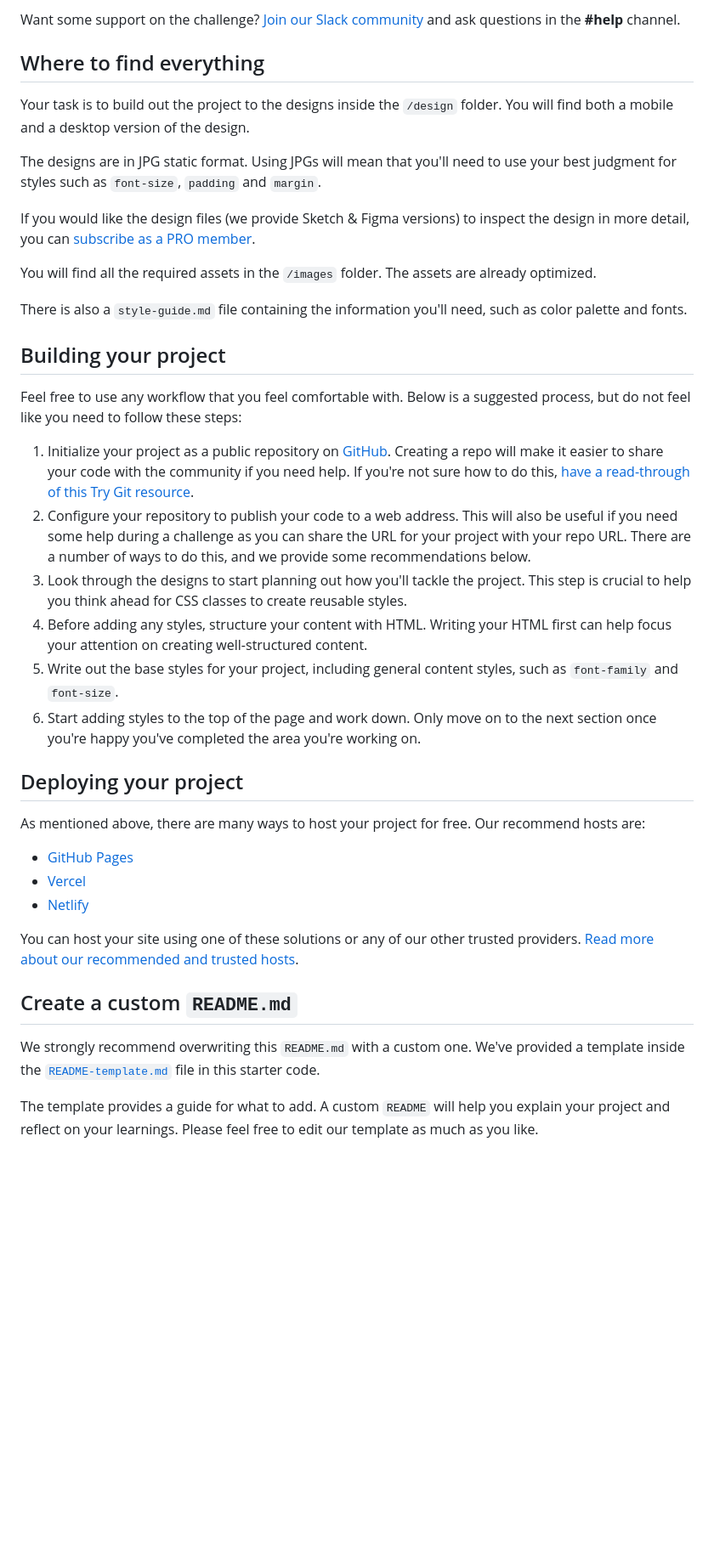
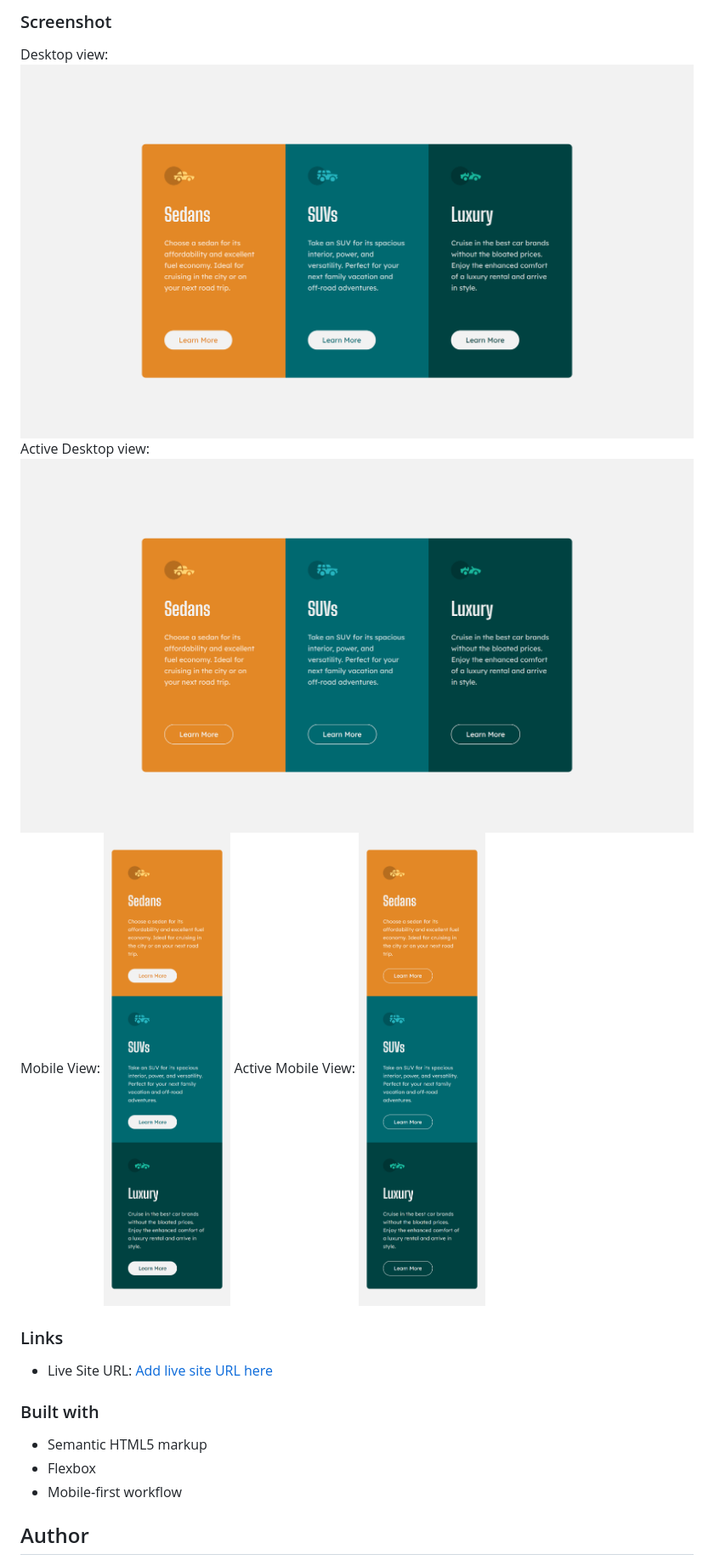
Before and after one commit to ounissi-zakaria/3-column-preview-card-component, a Markdown page: README.md, the part around the change printed below. Shown: that part at 85% size. Rendered like a GitHub page; pictures changed too: screenshots/active-desktop.png (added), screenshots/active-mobile.png (added), screenshots/desktop.png (added); blank space fills up the shorter version.

```diff
--- a/README.md
+++ b/README.md
@@ -23,42 +22,23 @@ Your users should be able to:
 
-Want some support on the challenge? [Join our Slack community](https://www.frontendmentor.io/slack) and ask questions in the **#help** channel.
+### Screenshot
+Desktop view:
+<img src="./screenshots/desktop.png" alt="Desktop View" width="1440">
+Active Desktop view:
+<img src="./screenshots/active-desktop.png" alt="Desktop View with active links" width="1440">
+Mobile View:
+<img src="./screenshots/mobile.png" alt="Mobile View" width="375">
+Active Mobile View:
+<img src="./screenshots/active-mobile.png" alt="Mobile View with active links" width="375">
 
-## Where to find everything
+### Links
 
-Your task is to build out the project to the designs inside the `/design` folder. You will find both a mobile and a desktop version of the design.
+- Live Site URL: [Add live site URL here](https://your-live-site-url.com)
 
-The designs are in JPG static format. Using JPGs will mean that you'll need to use your best judgment for styles such as `font-size`, `padding` and `margin`.
+### Built with
 
-If you would like the design files (we provide Sketch & Figma versions) to inspect the design in more detail, you can [subscribe as a PRO member](https://www.frontendmentor.io/pro).
+- Semantic HTML5 markup
+- Flexbox
+- Mobile-first workflow
 
-You will find all the required assets in the `/images` folder. The assets are already optimized.
+## Author
 
-There is also a `style-guide.md` file containing the information you'll need, such as color palette and fonts.
-
-## Building your project
-
-Feel free to use any workflow that you feel comfortable with. Below is a suggested process, but do not feel like you need to follow these steps:
-
-1. Initialize your project as a public repository on [GitHub](https://github.com/). Creating a repo will make it easier to share your code with the community if you need help. If you're not sure how to do this, [have a read-through of this Try Git resource](https://try.github.io/).
-2. Configure your repository to publish your code to a web address. This will also be useful if you need some help during a challenge as you can share the URL for your project with your repo URL. There are a number of ways to do this, and we provide some recommendations below.
-3. Look through the designs to start planning out how you'll tackle the project. This step is crucial to help you think ahead for CSS classes to create reusable styles.
-4. Before adding any styles, structure your content with HTML. Writing your HTML first can help focus your attention on creating well-structured content.
-5. Write out the base styles for your project, including general content styles, such as `font-family` and `font-size`.
-6. Start adding styles to the top of the page and work down. Only move on to the next section once you're happy you've completed the area you're working on.
-
-## Deploying your project
-
-As mentioned above, there are many ways to host your project for free. Our recommend hosts are:
-
-- [GitHub Pages](https://pages.github.com/)
-- [Vercel](https://vercel.com/)
-- [Netlify](https://www.netlify.com/)
-
-You can host your site using one of these solutions or any of our other trusted providers. [Read more about our recommended and trusted hosts](https://medium.com/frontend-mentor/frontend-mentor-trusted-hosting-providers-bf000dfebe).
-
-## Create a custom `README.md`
-
-We strongly recommend overwriting this `README.md` with a custom one. We've provided a template inside the [`README-template.md`](./README-template.md) file in this starter code.
-
-The template provides a guide for what to add. A custom `README` will help you explain your project and reflect on your learnings. Please feel free to edit our template as much as you like.
-
```
Also changed, not shown: other parts of README.md (+14 -42 lines), README-template.md (deleted, +0 -111 lines).
